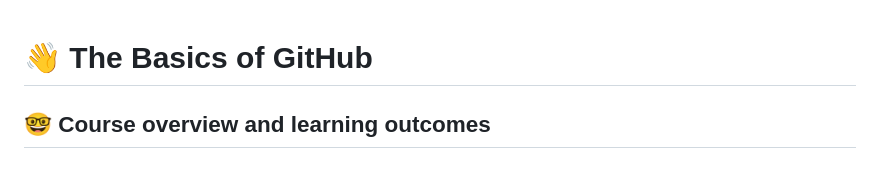
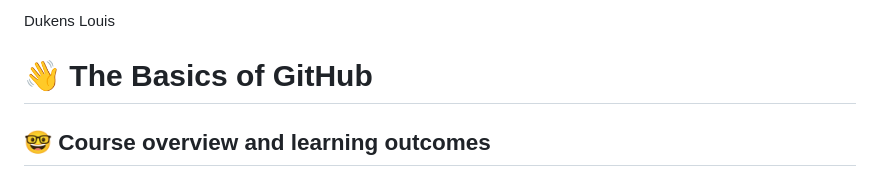
Before and after one commit to cop4808-spring-2023-fullstack-web/cop4808-git-and-github-fundamentals-DukensLouisFAUwork, a Markdown page: README.md, the part around the change. Drawn GitHub-style.

Commit message:
adding files to git

```diff
--- a/README.md
+++ b/README.md
@@ -1,3 +1,5 @@
+Dukens Louis
+
 # :wave: The Basics of GitHub
 
 ## 🤓 Course overview and learning outcomes
```
